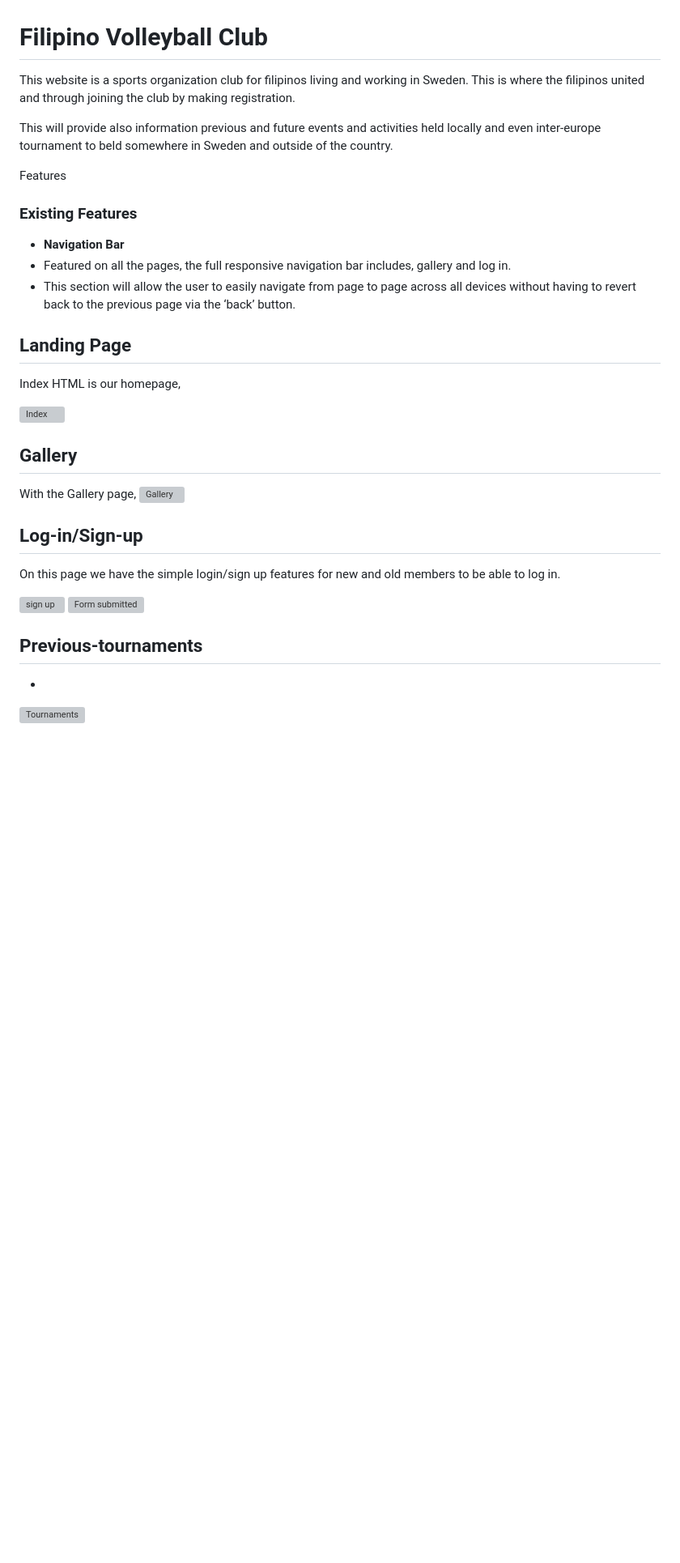
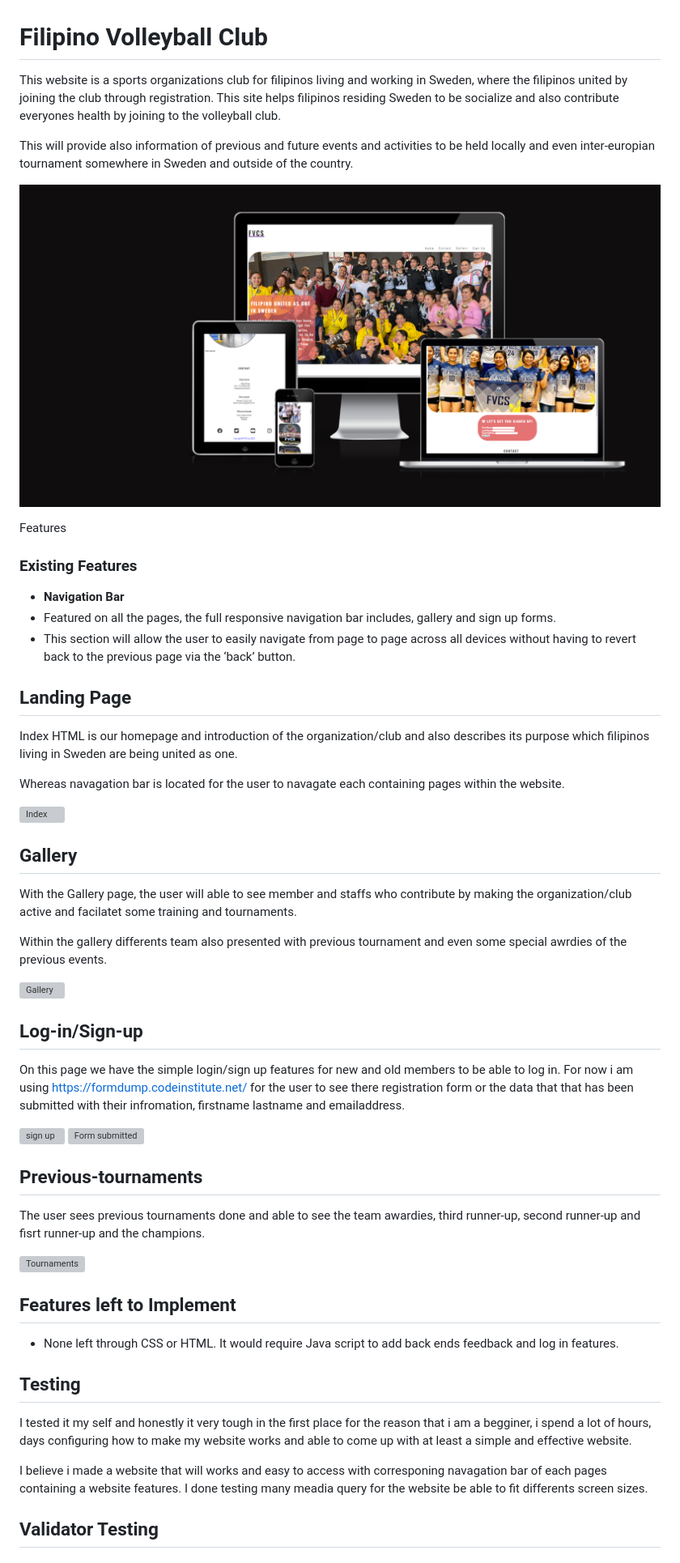
Before and after one commit to Mierven/Filipino-VolleyballClub-Sweden, a Markdown page: README.md, the part around the change. Shown: that part at 81% size. Drawn GitHub-style; pictures changed too: assets/images/resposiv-image.png (added); blank space fills up the shorter version; grey boxes are pictures that could not be loaded.

Commit message:
docs: add README.md file

```diff
--- a/README.md
+++ b/README.md
@@ -1,37 +1,61 @@
 # Filipino Volleyball Club
 
-This website is a sports organization club for filipinos living and working in Sweden. This is where the filipinos united and through joining the club by making registration.
+This website is a sports organizations club for filipinos living and working in Sweden, where the filipinos united by joining the club through registration. This site helps filipinos residing Sweden to be socialize and also contribute everyones health by joining to the volleyball club.
 
-This will provide also information previous and future events and activities held locally and even inter-europe tournament to beld somewhere in Sweden and outside of the country.
+This will provide also information of previous and future events and activities to be held locally and even inter-europian tournament somewhere in Sweden and outside of the country.
+
+![Responsice Mockup](assets/images/resposiv-image.png)
 
 Features
 
 ### Existing Features
 
 - __Navigation Bar__
-- Featured on all the pages, the full responsive navigation bar includes, gallery and log in.
+- Featured on all the pages, the full responsive navigation bar includes, gallery and sign up forms.
 - This section will allow the user to easily navigate from page to page across all devices without having to revert back to the previous page via the ‘back’ button.
 
 ## __Landing Page__
 
-Index HTML is our homepage,
+Index HTML is our homepage and introduction of the organization/club and also describes its purpose which filipinos  living in Sweden are being united as one.
+
+Whereas navagation bar is located for the user to navagate each containing pages within the website.
+
+
 
 ![Index](/assets/images/landing-photos.jpg)
 
 ## __Gallery__
 
-With the Gallery page,
+With the Gallery page, the user will able to see member and staffs who contribute by making the organization/club active and facilatet some training and tournaments.
+
+Within the gallery differents team also presented with previous tournament and even some special awrdies of the previous events.
+
 ![Gallery](/assets/images/galelery-photos.jpg)
 
 ## __Log-in/Sign-up__
 
-On this page we have the simple login/sign up features for new and old members to be able to log in.
+On this page we have the simple login/sign up features for new and old members to be able to log in. For now i am using <https://formdump.codeinstitute.net/> for the user to see there registration form or the data that that has been submitted with their infromation, firstname lastname and emailaddress.
 
 ![sign up](/assets/images/signup-forms.jpg)
 ![Form submitted](/assets/images/form-submitted-data.png)
 
 ## __Previous-tournaments__
 
--
+The user sees previous tournaments done and able to see the team awardies, third runner-up, second runner-up and fisrt runner-up and the champions.
 
 ![Tournaments](/assets/images/previous-tournaments.jpg)
+
+## __Features left to Implement__
+
+- None left through CSS or HTML. It would require Java script to add back ends feedback and log in features.
+
+
+## __Testing__
+
+I tested it my self and honestly it very tough in the first place for the reason that i am a begginer, i spend a lot of hours, days configuring how to make my website works and able to come up with at least a simple and effective website.
+
+I believe i made a website that will works and easy to access with corresponing navagation bar of each pages containing a website features. I done testing many meadia query for the website be able to fit differents screen sizes.
+
+
+
+## Validator Testing
```
